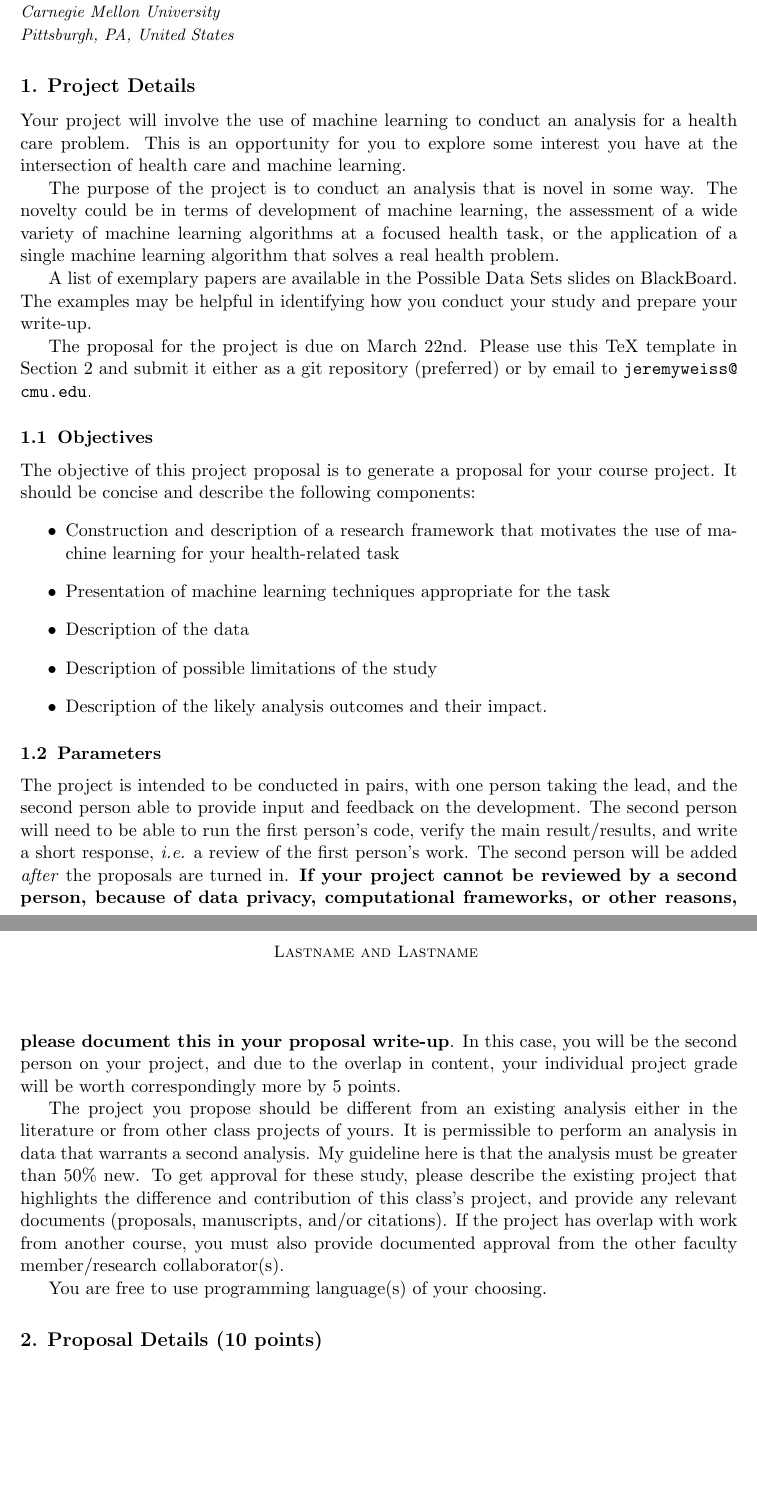
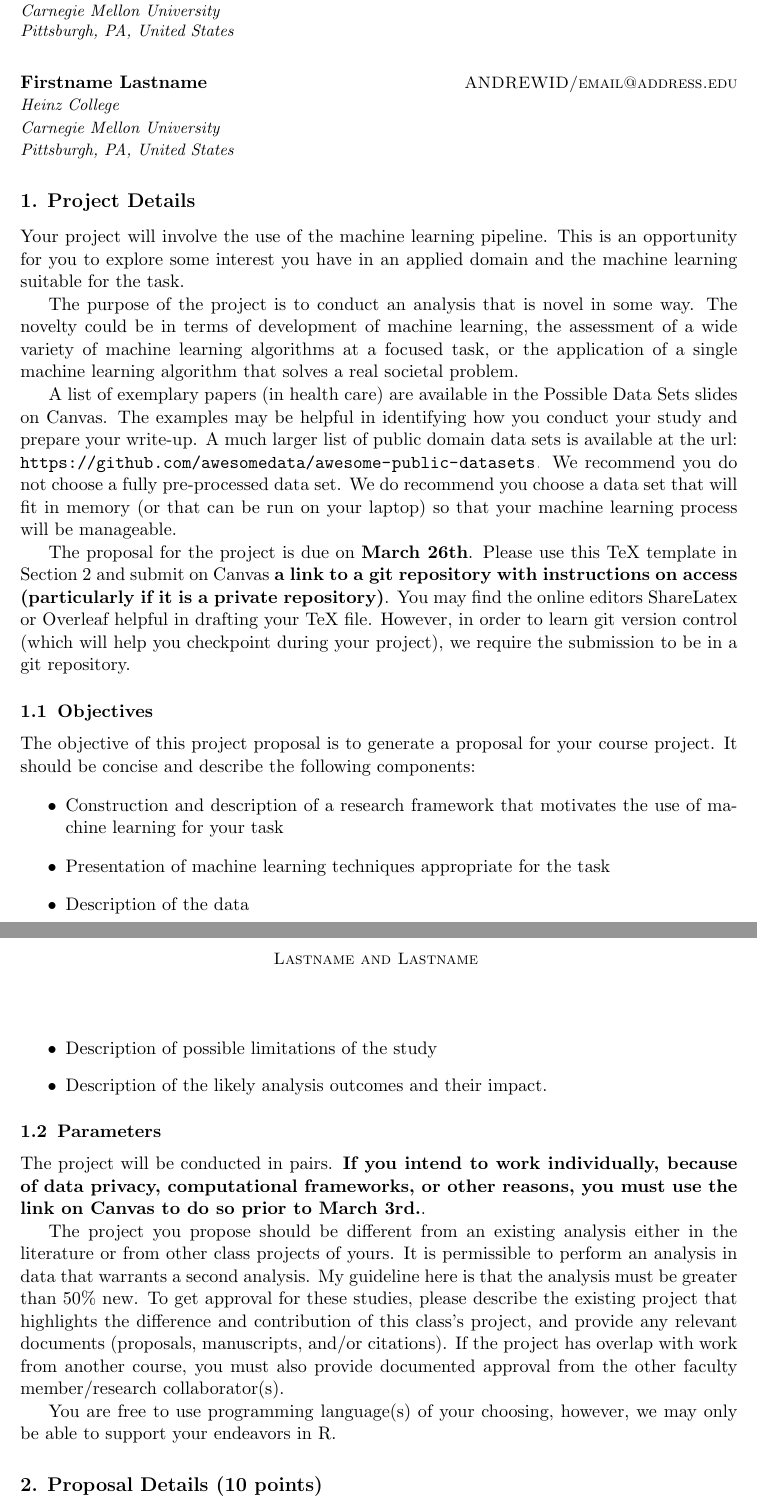
Before and after one commit to zlz1995111/aamlp-templates, a LaTeX document (project_proposal.tex): two parts of pages 1 and 2 of 2, joined at a grey line, cut so that both start at the same text, the shorter picture padded with empty space. Compiled offline with pdfLaTeX.

Commit message:
updated aamlp project_proposal.tex

```diff
--- a/project_proposal.tex
+++ b/project_proposal.tex
@@ -17,7 +17,7 @@
 % Heading arguments are {volume}{year}{pages}{submitted}{published}{author-full-names}
 
 % Short headings should be running head and authors last names
-\ShortHeadings{95-845: MLHC Proposal}{Lastname and Lastname}
+\ShortHeadings{95-845: AAMLP Proposal}{Lastname and Lastname}
 \firstpageno{1}
 
 \begin{document}
@@ -27,24 +27,28 @@
 \author{\name Firstname Lastname \email ANDREWID/email@address.edu \\
        \addr Heinz College\\
        Carnegie Mellon University\\
+       Pittsburgh, PA, United States \\
+       \AND
+       \name Firstname Lastname \email ANDREWID/email@address.edu \\
+       \addr Heinz College\\
+       Carnegie Mellon University\\
        Pittsburgh, PA, United States}
-
 \maketitle
 
 
 \section{Project Details}
-Your project will involve the use of machine learning to conduct an analysis for a health care problem. This is an opportunity for you to explore some interest you have at the intersection of health care and machine learning.
+Your project will involve the use of the machine learning pipeline. This is an opportunity for you to explore some interest you have in an applied domain and the machine learning suitable for the task.
 
-The purpose of the project is to conduct an analysis that is novel in some way. The novelty could be in terms of development of machine learning, the assessment of a wide variety of machine learning algorithms at a focused health task, or the application of a single machine learning algorithm that solves a real health problem.
+The purpose of the project is to conduct an analysis that is novel in some way. The novelty could be in terms of development of machine learning, the assessment of a wide variety of machine learning algorithms at a focused task, or the application of a single machine learning algorithm that solves a real societal problem.
 
-A list of exemplary papers are available in the Possible Data Sets slides on BlackBoard. The examples may be helpful in identifying how you conduct your study and prepare your write-up.
+A list of exemplary papers (in health care) are available in the Possible Data Sets slides on Canvas. The examples may be helpful in identifying how you conduct your study and prepare your write-up. A much larger list of public domain data sets is available at the url: \url{https://github.com/awesomedata/awesome-public-datasets}. We recommend you do not choose a fully pre-processed data set. We do recommend you choose a data set that will fit in memory (or that can be run on your laptop) so that your machine learning process will be manageable.
 
-The proposal for the project is due on March 22nd. Please use this TeX template in Section \ref{details} and submit it either as a git repository (preferred) or by email to \url{jeremyweiss@cmu.edu}.
+The proposal for the project is due on \textbf{March 26th}. Please use this TeX template in Section \ref{details} and submit on Canvas \textbf{a link to a git repository with instructions on access (particularly if it is a private repository)}. You may find the online editors ShareLatex or Overleaf helpful in drafting your TeX file. However, in order to learn git version control (which will help you checkpoint during your project), we require the submission to be in a git repository.
 
 \subsection{Objectives}
 The objective of this project proposal is to generate a proposal for your course project. It should be concise and describe the following components:
 \begin{itemize}
-\item Construction and description of a research framework that motivates the use of machine learning for your health-related task
+\item Construction and description of a research framework that motivates the use of machine learning for your task
 \item Presentation of machine learning techniques appropriate for the task
 \item Description of the data
 \item Description of possible limitations of the study
@@ -52,11 +56,11 @@ The objective of this project proposal is to generate a proposal for your course
 \end{itemize}
 
 \subsection{Parameters}
-The project is intended to be conducted in pairs, with one person taking the lead, and the second person able to provide input and feedback on the development. The second person will need to be able to run the first person's code, verify the main result/results, and write a short response, \emph{i.e.} a review of the first person's work. The second person will be added \emph{after} the proposals are turned in. \textbf{If your project cannot be reviewed by a second person, because of data privacy, computational frameworks, or other reasons, please document this in your proposal write-up}. In this case, you will be the second person on your project, and due to the overlap in content, your individual project grade will be worth correspondingly more by 5 points.
+The project will be conducted in pairs. \textbf{If you intend to work individually, because of data privacy, computational frameworks, or other reasons, you must use the link on Canvas to do so prior to March 3rd.}.
 
-The project you propose should be different from an existing analysis either in the literature or from other class projects of yours. It is permissible to perform an analysis in data that warrants a second analysis. My guideline here is that the analysis must be greater than 50\% new. To get approval for these study, please describe the existing project that highlights the difference and contribution of this class's project, and provide any relevant documents (proposals, manuscripts, and/or citations). If the project has overlap with work from another course, you must also provide documented approval from the other faculty member/research collaborator(s).
+The project you propose should be different from an existing analysis either in the literature or from other class projects of yours. It is permissible to perform an analysis in data that warrants a second analysis. My guideline here is that the analysis must be greater than 50\% new. To get approval for these studies, please describe the existing project that highlights the difference and contribution of this class's project, and provide any relevant documents (proposals, manuscripts, and/or citations). If the project has overlap with work from another course, you must also provide documented approval from the other faculty member/research collaborator(s).
 
-You are free to use programming language(s) of your choosing.
+You are free to use programming language(s) of your choosing, however, we may only be able to support your endeavors in R.
 
 \section{Proposal Details (10 points)} \label{details}
 Please provide information for the following fields. Your proposal write-up should be less than 2 pages.
```
